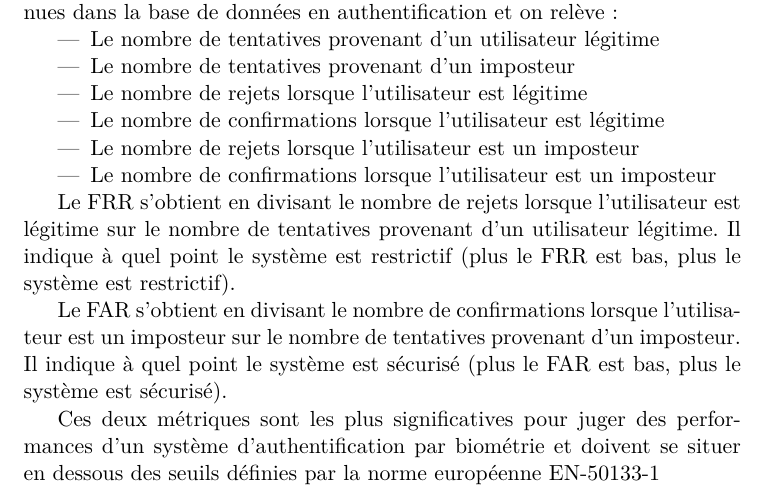
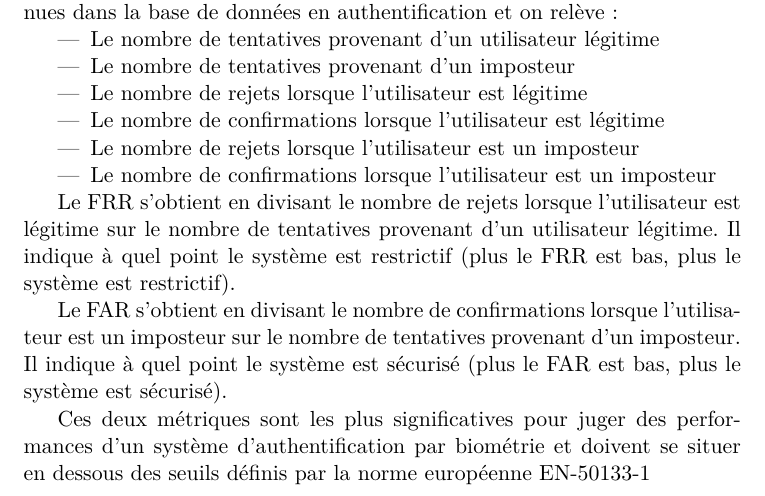
Before and after one commit to rodolpheh/keystroke-dynamics, a LaTeX paper (papers/rapport/RapportBibliographique.tex, which reads papers/rapport/global/evaluation.tex): part of page 38 of 42, cut so that both start at the same text. Compiled offline with pdfLaTeX.

Commit message:
Coquille

```diff
--- a/papers/rapport/global/evaluation.tex
+++ b/papers/rapport/global/evaluation.tex
@@ -17,4 +17,4 @@ Le FRR s'obtient en divisant le nombre de rejets lorsque l'utilisateur est légi
 
 Le FAR s'obtient en divisant le nombre de confirmations lorsque l'utilisateur est un imposteur sur le nombre de tentatives provenant d'un imposteur. Il indique à quel point le système est sécurisé (plus le FAR est bas, plus le système est sécurisé).
 
-Ces deux métriques sont les plus significatives pour juger des performances d'un système d'authentification par biométrie et doivent se situer en dessous des seuils définies par la norme européenne EN-50133-1
+Ces deux métriques sont les plus significatives pour juger des performances d'un système d'authentification par biométrie et doivent se situer en dessous des seuils définis par la norme européenne EN-50133-1
```
